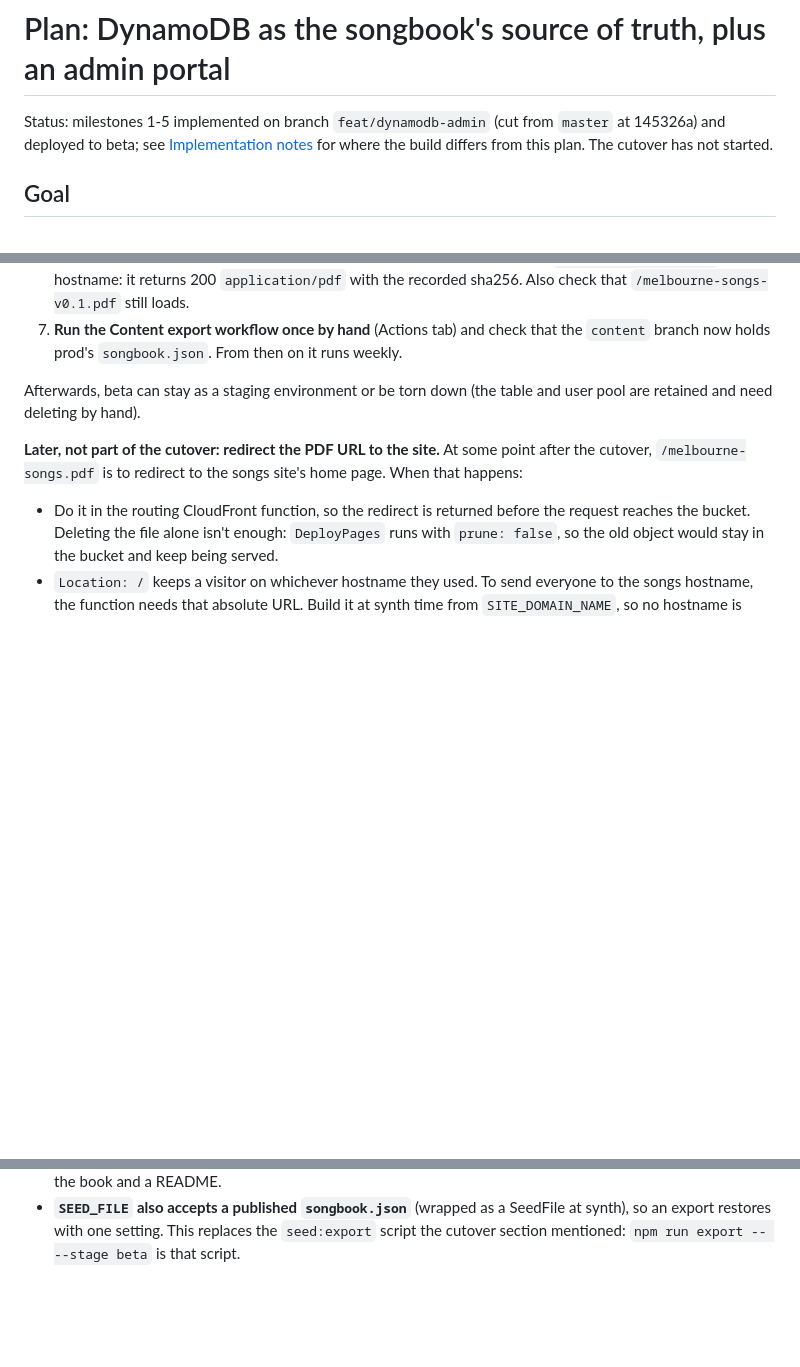
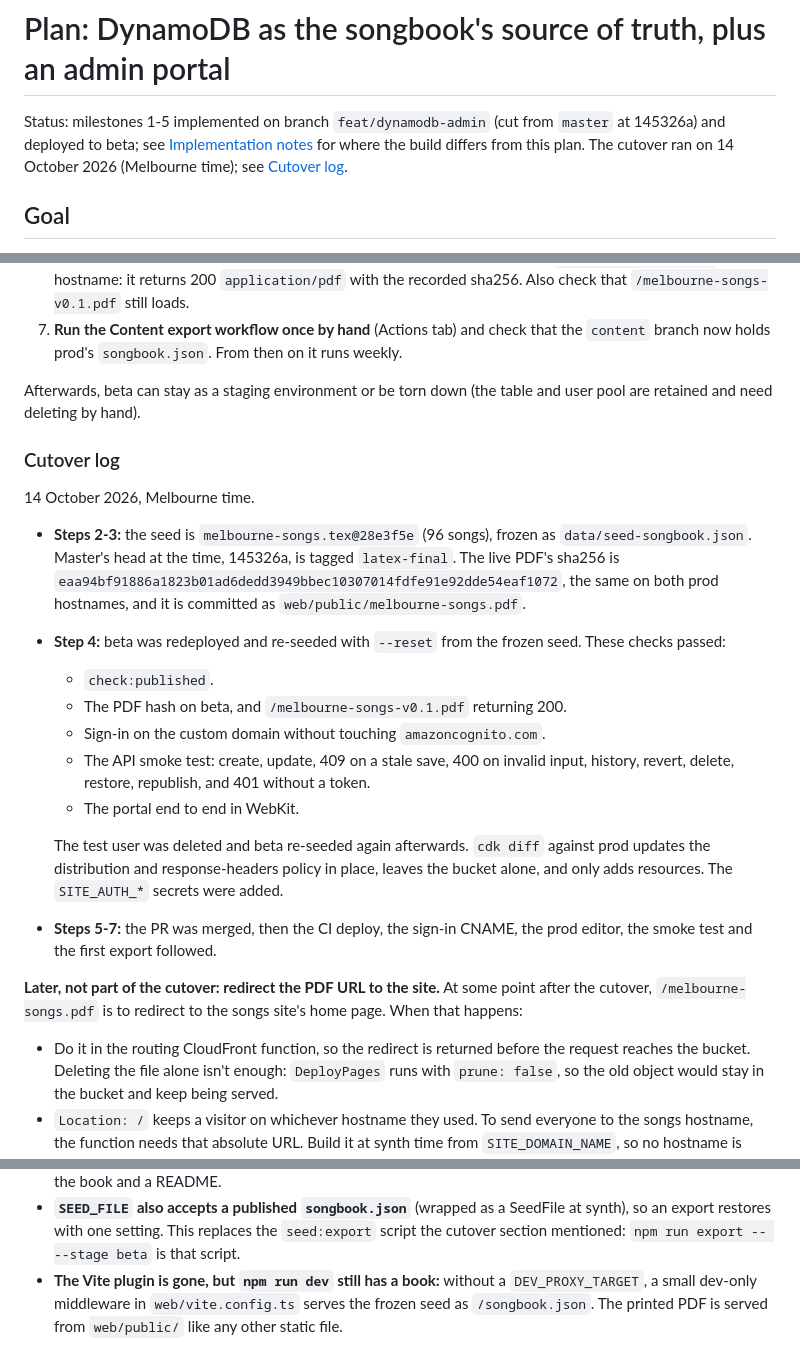
Before and after one commit to timTam97/songbook, a Markdown page: docs/plans/dynamodb-admin.md, 3 parts joined by grey strips. Rendered like a GitHub page; blank space fills up the shorter version.

Commit message:
Log the cutover rehearsal in the plan

```diff
--- a/docs/plans/dynamodb-admin.md
+++ b/docs/plans/dynamodb-admin.md
@@ -2,7 +2,8 @@
 
 Status: milestones 1-5 implemented on branch `feat/dynamodb-admin` (cut from `master` at 145326a)
 and deployed to beta; see [Implementation notes](#implementation-notes) for where the build
-differs from this plan. The cutover has not started.
+differs from this plan. The cutover ran on 14 October 2026 (Melbourne time); see
+[Cutover log](#cutover-log).
 
 ## Goal
 
@@ -403,6 +404,29 @@ build, synth) on every push without deploying anything. The OIDC deploy role onl
 Afterwards, beta can stay as a staging environment or be torn down (the table and user pool are
 retained and need deleting by hand).
 
+### Cutover log
+
+14 October 2026, Melbourne time.
+
+- **Steps 2-3:** the seed is `melbourne-songs.tex@28e3f5e` (96 songs), frozen as
+  `data/seed-songbook.json`. Master's head at the time, 145326a, is tagged `latex-final`. The live
+  PDF's sha256 is `eaa94bf91886a1823b01ad6dedd3949bbec10307014fdfe91e92dde54eaf1072`, the same on
+  both prod hostnames, and it is committed as `web/public/melbourne-songs.pdf`.
+- **Step 4:** beta was redeployed and re-seeded with `--reset` from the frozen seed. These checks
+  passed:
+  - `check:published`.
+  - The PDF hash on beta, and `/melbourne-songs-v0.1.pdf` returning 200.
+  - Sign-in on the custom domain without touching `amazoncognito.com`.
+  - The API smoke test: create, update, 409 on a stale save, 400 on invalid input, history, revert,
+    delete, restore, republish, and 401 without a token.
+  - The portal end to end in WebKit.
+
+  The test user was deleted and beta re-seeded again afterwards. `cdk diff` against prod updates
+  the distribution and response-headers policy in place, leaves the bucket alone, and only adds
+  resources. The `SITE_AUTH_*` secrets were added.
+- **Steps 5-7:** the PR was merged, then the CI deploy, the sign-in CNAME, the prod editor, the
+  smoke test and the first export followed.
+
 **Later, not part of the cutover: redirect the PDF URL to the site.** At some point after the
 cutover, `/melbourne-songs.pdf` is to redirect to the songs site's home page. When that happens:
 
@@ -570,3 +594,6 @@ defaults, except that the git export (Decision 8) runs weekly.
 - **`SEED_FILE` also accepts a published `songbook.json`** (wrapped as a SeedFile at synth), so an
   export restores with one setting. This replaces the `seed:export` script the cutover section
   mentioned: `npm run export -- --stage beta` is that script.
+- **The Vite plugin is gone, but `npm run dev` still has a book:** without a `DEV_PROXY_TARGET`,
+  a small dev-only middleware in `web/vite.config.ts` serves the frozen seed as `/songbook.json`.
+  The printed PDF is served from `web/public/` like any other static file.
```
